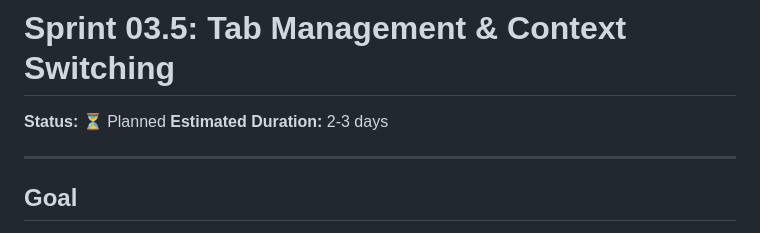
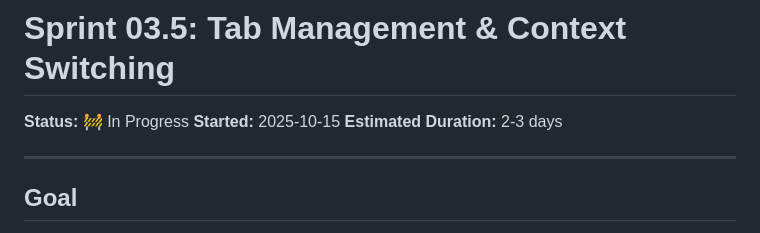
Before and after one commit to billybjork/lossy, a Markdown page: docs/sprints/SPRINT_03.5_tab_management.md, the part around the change. GitHub-like rendering.

Commit message:
Archive Sprint 03 and begin Sprint 03.5: Tab Management
Sprint 03 (Video Integration & Timeline Markers) is complete:
- Universal video detection working on YouTube
- Frame-accurate timestamp capture
- Yellow circle timeline markers with bidirectional navigation
- Shadow DOM overlays for style isolation
- Recording synchronization (pause/play video)
- Database integration (notes linked to videos)

Starting Sprint 03.5: Tab Management & Context Switching
- Goal: Per-tab video context tracking
- Side panel auto-syncs to active tab
- Notes persist when switching tabs
- Recording state managed per-tab

🤖 Generated with [Claude Code](https://claude.com/claude-code)

Co-Authored-By: Claude <noreply@anthropic.com>

```diff
--- a/docs/sprints/SPRINT_03.5_tab_management.md
+++ b/docs/sprints/SPRINT_03.5_tab_management.md
@@ -1,6 +1,7 @@
 # Sprint 03.5: Tab Management & Context Switching
 
-**Status:** ⏳ Planned
+**Status:** 🚧 In Progress
+**Started:** 2025-10-15
 **Estimated Duration:** 2-3 days
 
 ---
```
Also changed, not shown: 2 other files.
